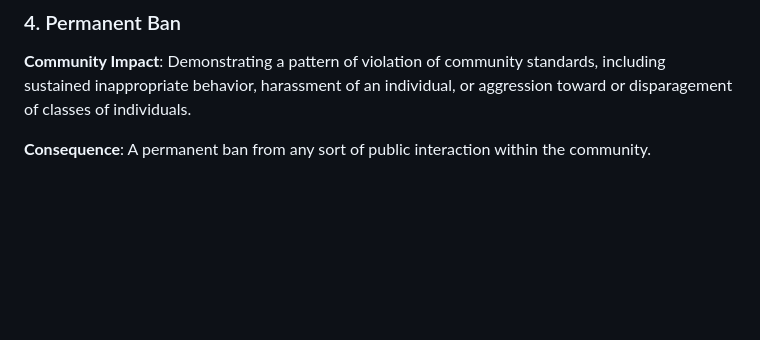
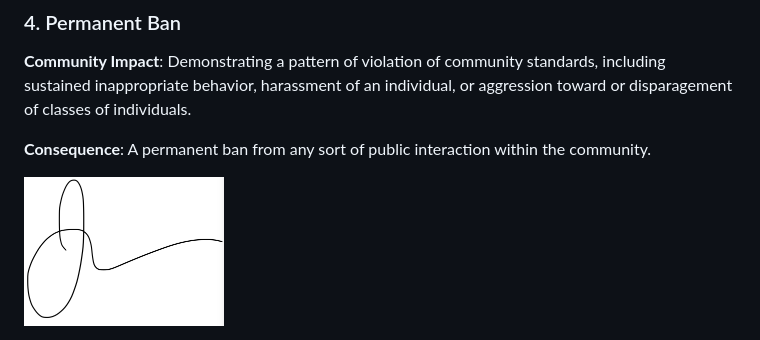
Before and after one commit to avaiaco/get-that-bread, a Markdown page: docs/CONDUCT.md, the part around the change. Rendered like a GitHub page; blank space fills up the shorter version.

Commit message:
Update CONDUCT.md with Jack Mannis signature

```diff
--- a/docs/CONDUCT.md
+++ b/docs/CONDUCT.md
@@ -149,3 +149,5 @@ individual, or aggression toward or disparagement of classes of individuals.
 
 **Consequence**: A permanent ban from any sort of public interaction within the
 community.
+
+<img src="images/Jacks-Signature.png" width="200">
```
